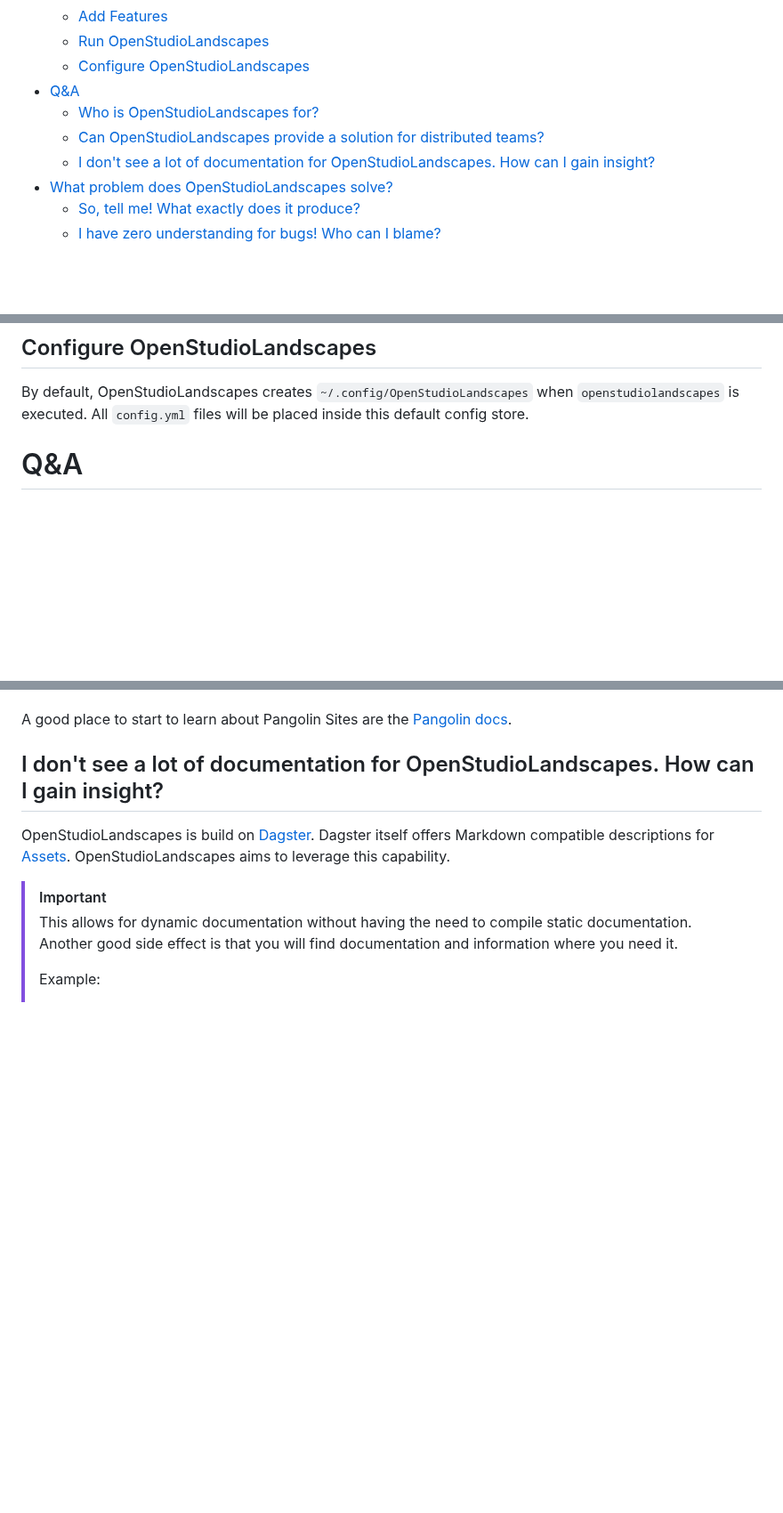
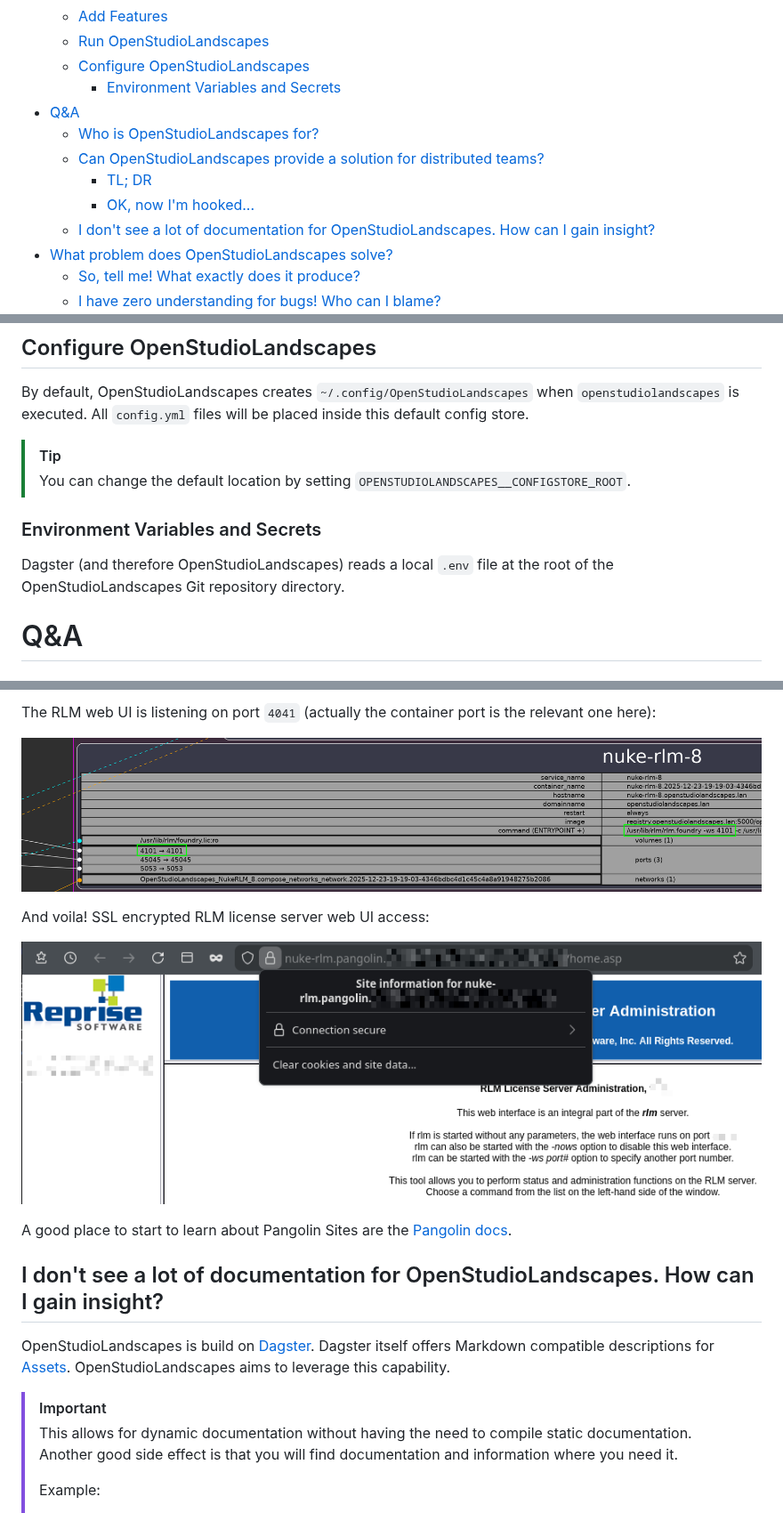
Before and after one commit to michimussato/OpenStudioLandscapes, a Markdown page: README.md, 3 parts joined by grey strips. Shown at 89% size. GitHub-like rendering; pictures changed too: media/images/2025-12-23_21-36.png (added), media/images/2025-12-23_21-40.png (added); blank space fills up the shorter version.

```diff
--- a/README.md
+++ b/README.md
@@ -12,9 +12,12 @@
   * [Add Features](#add-features)
   * [Run OpenStudioLandscapes](#run-openstudiolandscapes)
   * [Configure OpenStudioLandscapes](#configure-openstudiolandscapes)
+    * [Environment Variables and Secrets](#environment-variables-and-secrets)
 * [Q&A](#qa)
   * [Who is OpenStudioLandscapes for?](#who-is-openstudiolandscapes-for)
   * [Can OpenStudioLandscapes provide a solution for distributed teams?](#can-openstudiolandscapes-provide-a-solution-for-distributed-teams)
+    * [TL; DR](#tl-dr)
+    * [OK, now I'm hooked...](#ok-now-im-hooked)
   * [I don't see a lot of documentation for OpenStudioLandscapes. How can I gain insight?](#i-dont-see-a-lot-of-documentation-for-openstudiolandscapes-how-can-i-gain-insight)
 * [What problem does OpenStudioLandscapes solve?](#what-problem-does-openstudiolandscapes-solve)
   * [So, tell me! What exactly does it produce?](#so-tell-me-what-exactly-does-it-produce)
@@ -123,6 +126,17 @@ By default, OpenStudioLandscapes creates
 is executed. All `config.yml` files
 will be placed inside this default config store.
 
+> [!TIP]
+>
+> You can change the default location
+> by setting `OPENSTUDIOLANDSCAPES__CONFIGSTORE_ROOT`.
+
+### Environment Variables and Secrets
+
+Dagster (and therefore OpenStudioLandscapes) reads a local
+`.env` file at the root of the OpenStudioLandscapes Git
+repository directory.
+
 # Q&A
 
 ## Who is OpenStudioLandscapes for?
@@ -162,3 +230,11 @@ sites via SSH tunnels (see also [OpenStudioLandscapes Compose Scopes](wiki/termi
+The RLM web UI is listening on port `4041` (actually the container
+port is the relevant one here):
+
+![2025-12-23_21-36.png](media/images/2025-12-23_21-36.png)
+
+And voila! SSL encrypted RLM license server web UI access:
+
+![2025-12-23_21-40.png](media/images/2025-12-23_21-40.png)
 
 A good place to start to learn about Pangolin Sites are the
 [Pangolin docs](https://docs.pangolin.net/manage/sites/understanding-sites).
```
Also changed, not shown: other parts of README.md (+54 -0 lines), media/images/2025-12-23_21-24.png (added), media/images/2025-12-23_21-27.png (added), media/images/2025-12-23_21-28.png (added).
